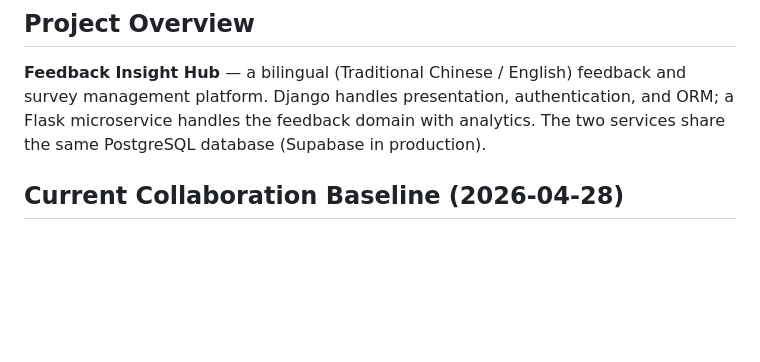
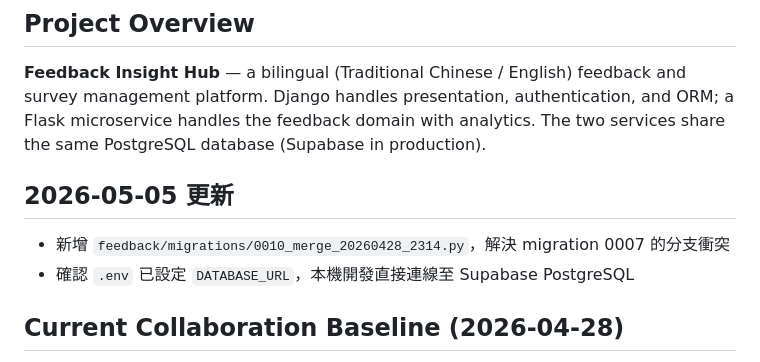
Before and after one commit to arvin85113/feedback-insight-hub, a Markdown page: CLAUDE.md, the part around the change. GitHub-like rendering; blank space fills up the shorter version.

Commit message:
docs: 更新 CLAUDE.md

```diff
--- a/CLAUDE.md
+++ b/CLAUDE.md
@@ -22,6 +22,11 @@ This file provides guidance to Claude Code (claude.ai/code) when working with co
 ## Project Overview
 
 **Feedback Insight Hub** — a bilingual (Traditional Chinese / English) feedback and survey management platform. Django handles presentation, authentication, and ORM; a Flask microservice handles the feedback domain with analytics. The two services share the same PostgreSQL database (Supabase in production).
+
+## 2026-05-05 更新
+
+- 新增 `feedback/migrations/0010_merge_20260428_2314.py`，解決 migration 0007 的分支衝突
+- 確認 `.env` 已設定 `DATABASE_URL`，本機開發直接連線至 Supabase PostgreSQL
 
 ## Current Collaboration Baseline (2026-04-28)
 
```
